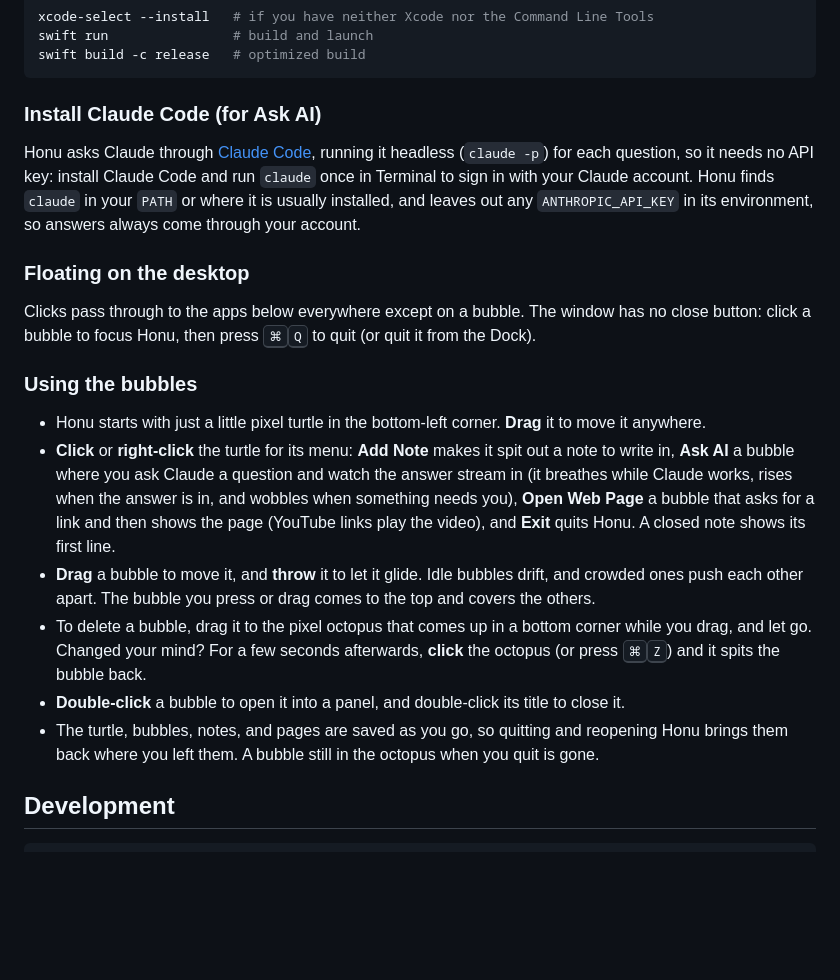
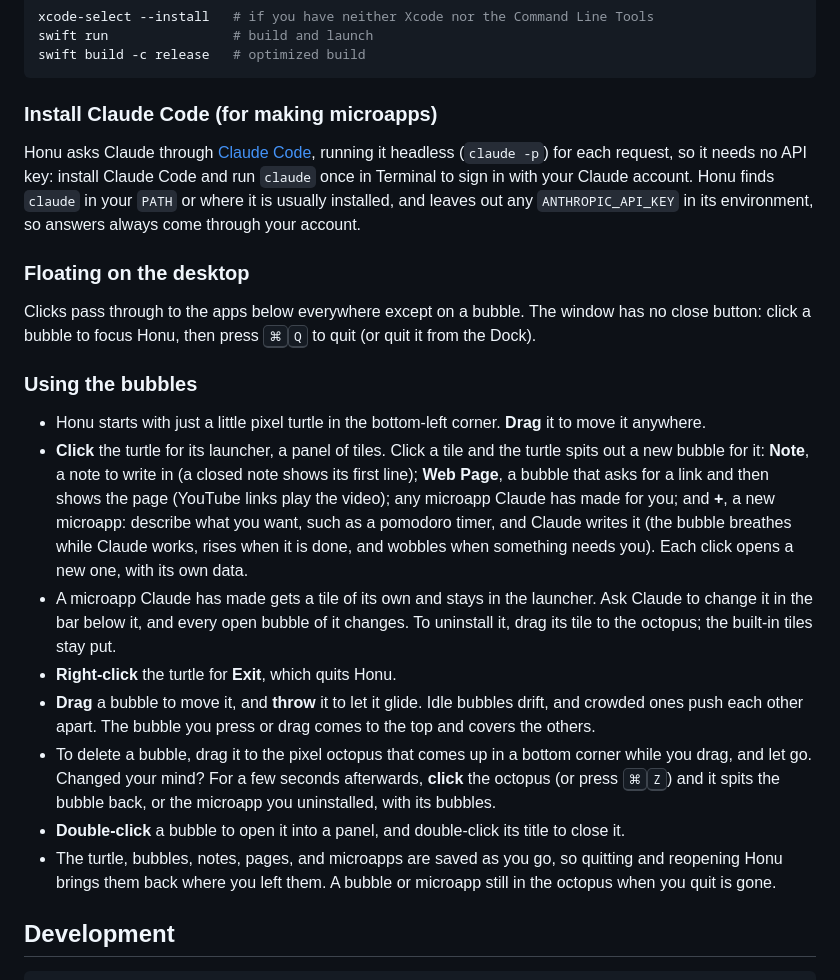
Before and after one commit to ctchuang/honu, a Markdown page: README.md, the part around the change. Rendered like a GitHub page; blank space fills up the shorter version.

Commit message:
Tell how to use the turtle's launcher in the README
Co-Authored-By: Claude Opus 5.5 <noreply@anthropic.com>

````diff
--- a/README.md
+++ b/README.md
@@ -26,10 +26,10 @@ swift run                # build and launch
 swift build -c release   # optimized build
 ```
 
-### Install Claude Code (for Ask AI)
+### Install Claude Code (for making microapps)
 
 Honu asks Claude through [Claude Code](https://claude.com/claude-code), running it
-headless (`claude -p`) for each question, so it needs no API key: install Claude Code and
+headless (`claude -p`) for each request, so it needs no API key: install Claude Code and
 run `claude` once in Terminal to sign in with your Claude account. Honu finds `claude` in
 your `PATH` or where it is usually installed, and leaves out any `ANTHROPIC_API_KEY` in its
 environment, so answers always come through your account.
@@ -44,22 +44,28 @@ close button: click a bubble to focus Honu, then press <kbd>⌘</kbd><kbd>Q</kbd
 
 - Honu starts with just a little pixel turtle in the bottom-left corner. **Drag** it to
   move it anywhere.
-- **Click** or **right-click** the turtle for its menu: **Add Note** makes it spit out
-  a note to write in, **Ask AI** a bubble where you ask Claude a question and watch the
-  answer stream in (it breathes while Claude works, rises when the answer is in, and
-  wobbles when something needs you), **Open Web Page** a bubble that asks for a link and then shows the
-  page (YouTube links play the video), and **Exit** quits Honu. A closed note shows its
-  first line.
+- **Click** the turtle for its launcher, a panel of tiles. Click a tile and the turtle
+  spits out a new bubble for it: **Note**, a note to write in (a closed note shows its
+  first line); **Web Page**, a bubble that asks for a link and then shows the page
+  (YouTube links play the video); any microapp Claude has made for you; and **+**, a new
+  microapp: describe what you want, such as a pomodoro timer, and Claude writes it (the
+  bubble breathes while Claude works, rises when it is done, and wobbles when something
+  needs you). Each click opens a new one, with its own data.
+- A microapp Claude has made gets a tile of its own and stays in the launcher. Ask
+  Claude to change it in the bar below it, and every open bubble of it changes. To
+  uninstall it, drag its tile to the octopus; the built-in tiles stay put.
+- **Right-click** the turtle for **Exit**, which quits Honu.
 - **Drag** a bubble to move it, and **throw** it to let it glide. Idle bubbles drift, and
   crowded ones push each other apart. The bubble you press or drag comes to the top and
   covers the others.
 - To delete a bubble, drag it to the pixel octopus that comes up in a bottom corner
   while you drag, and let go. Changed your mind? For a few seconds afterwards,
-  **click** the octopus (or press <kbd>⌘</kbd><kbd>Z</kbd>) and it spits the bubble back.
+  **click** the octopus (or press <kbd>⌘</kbd><kbd>Z</kbd>) and it spits the bubble back,
+  or the microapp you uninstalled, with its bubbles.
 - **Double-click** a bubble to open it into a panel, and double-click its title to close it.
-- The turtle, bubbles, notes, and pages are saved as you go, so quitting and reopening
-  Honu brings them back where you left them. A bubble still in the octopus when you quit
-  is gone.
+- The turtle, bubbles, notes, pages, and microapps are saved as you go, so quitting and
+  reopening Honu brings them back where you left them. A bubble or microapp still in the
+  octopus when you quit is gone.
 
 ## Development
 
````
